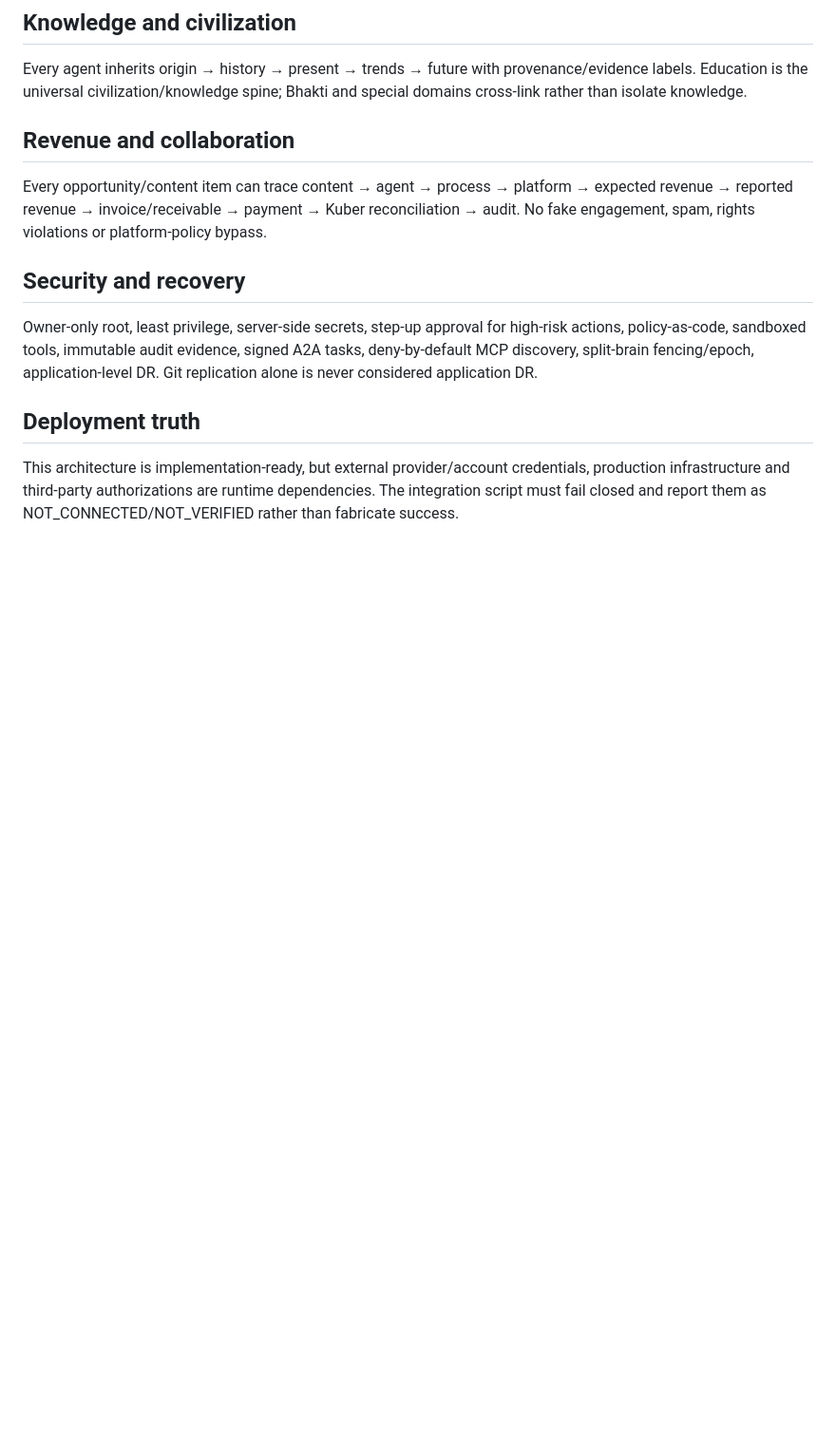
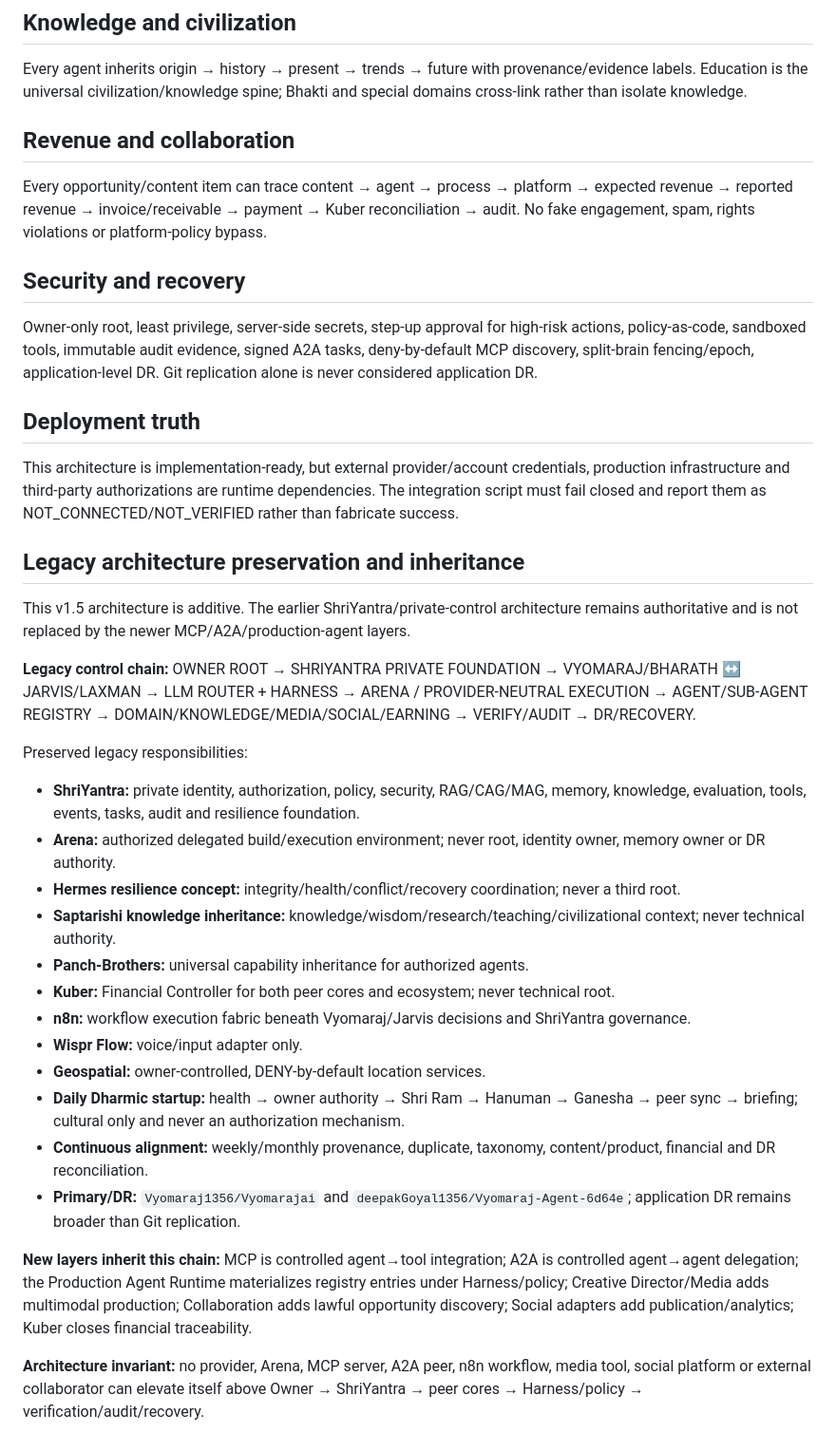
Before and after one commit to Vyomaraj1356/Vyomarajai, a Markdown page: docs/architecture/VYOMARAJ_FINAL_MASTER_ARCHITECTURE_v1.5.md, the part around the change. Shown at 95% size. Rendered like a GitHub page; blank space fills up the shorter version.

Commit message:
VYOM-016 preserve legacy architecture in final master

```diff
--- a/docs/architecture/VYOMARAJ_FINAL_MASTER_ARCHITECTURE_v1.5.md
+++ b/docs/architecture/VYOMARAJ_FINAL_MASTER_ARCHITECTURE_v1.5.md
@@ -74,3 +74,28 @@ Owner-only root, least privilege, server-side secrets, step-up approval for high
 
 ## Deployment truth
 This architecture is implementation-ready, but external provider/account credentials, production infrastructure and third-party authorizations are runtime dependencies. The integration script must fail closed and report them as NOT_CONNECTED/NOT_VERIFIED rather than fabricate success.
+
+## Legacy architecture preservation and inheritance
+
+This v1.5 architecture is additive. The earlier ShriYantra/private-control architecture remains authoritative and is not replaced by the newer MCP/A2A/production-agent layers.
+
+**Legacy control chain:**
+OWNER ROOT → SHRIYANTRA PRIVATE FOUNDATION → VYOMARAJ/BHARATH ↔ JARVIS/LAXMAN → LLM ROUTER + HARNESS → ARENA / PROVIDER-NEUTRAL EXECUTION → AGENT/SUB-AGENT REGISTRY → DOMAIN/KNOWLEDGE/MEDIA/SOCIAL/EARNING → VERIFY/AUDIT → DR/RECOVERY.
+
+Preserved legacy responsibilities:
+- **ShriYantra:** private identity, authorization, policy, security, RAG/CAG/MAG, memory, knowledge, evaluation, tools, events, tasks, audit and resilience foundation.
+- **Arena:** authorized delegated build/execution environment; never root, identity owner, memory owner or DR authority.
+- **Hermes resilience concept:** integrity/health/conflict/recovery coordination; never a third root.
+- **Saptarishi knowledge inheritance:** knowledge/wisdom/research/teaching/civilizational context; never technical authority.
+- **Panch-Brothers:** universal capability inheritance for authorized agents.
+- **Kuber:** Financial Controller for both peer cores and ecosystem; never technical root.
+- **n8n:** workflow execution fabric beneath Vyomaraj/Jarvis decisions and ShriYantra governance.
+- **Wispr Flow:** voice/input adapter only.
+- **Geospatial:** owner-controlled, DENY-by-default location services.
+- **Daily Dharmic startup:** health → owner authority → Shri Ram → Hanuman → Ganesha → peer sync → briefing; cultural only and never an authorization mechanism.
+- **Continuous alignment:** weekly/monthly provenance, duplicate, taxonomy, content/product, financial and DR reconciliation.
+- **Primary/DR:** `Vyomaraj1356/Vyomarajai` and `deepakGoyal1356/Vyomaraj-Agent-6d64e`; application DR remains broader than Git replication.
+
+**New layers inherit this chain:** MCP is controlled agent→tool integration; A2A is controlled agent→agent delegation; the Production Agent Runtime materializes registry entries under Harness/policy; Creative Director/Media adds multimodal production; Collaboration adds lawful opportunity discovery; Social adapters add publication/analytics; Kuber closes financial traceability.
+
+**Architecture invariant:** no provider, Arena, MCP server, A2A peer, n8n workflow, media tool, social platform or external collaborator can elevate itself above Owner → ShriYantra → peer cores → Harness/policy → verification/audit/recovery.
```
